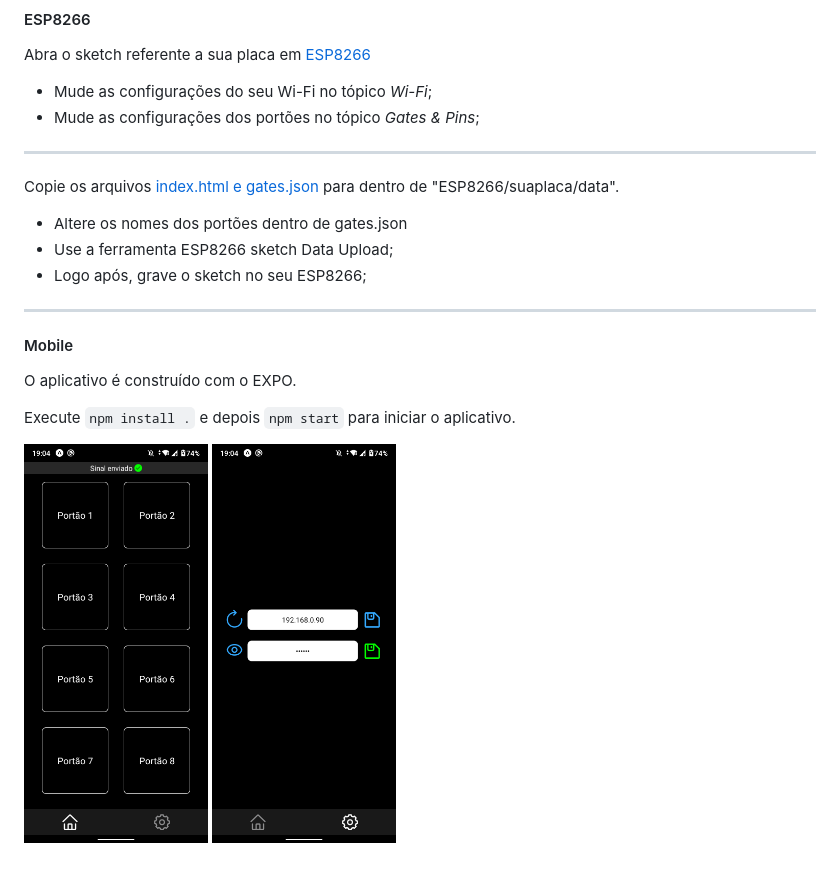
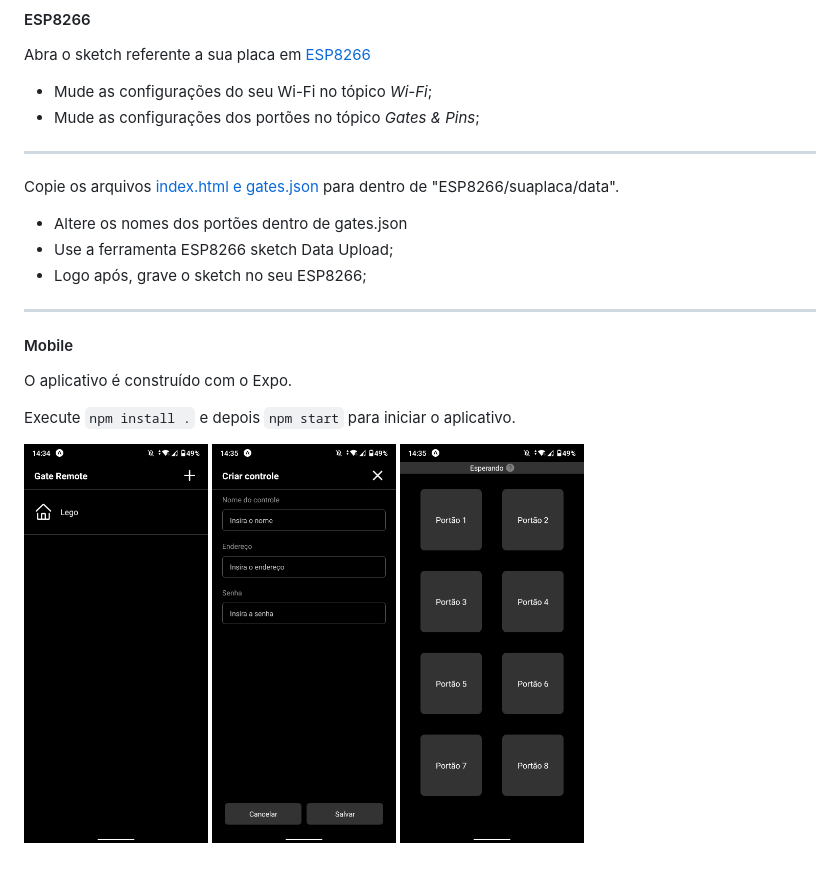
Before and after one commit to Lego4m/Gate-Remote, a Markdown page: README.md, the part around the change printed below. GitHub-like rendering; pictures changed too: preview/control.png (added), preview/home.png, preview/new.png (added).

````diff
--- a/README.md
+++ b/README.md
@@ -30,8 +30,8 @@ Copie os arquivos [index.html e gates.json](Frontend/web) para dentro de "ESP826
 
 #### Mobile
 
-O aplicativo é construído com o EXPO.
+O aplicativo é construído com o Expo.
 
 Execute ```npm install .``` e depois ```npm start``` para iniciar o aplicativo.
 
-<img src="preview/home.png" alt="preview home" height="400" width="184"/> <img src="preview/settings.png" alt="preview settings" height="400" width="184"/>
+<img src="preview/home.png" alt="preview home" height="400" width="184"/> <img src="preview/new.png" alt="preview new" height="400" width="184"/> <img src="preview/control.png" alt="preview control" height="400" width="184"/>
````
Also changed, not shown: other parts of README.md (+1 -1 lines).
